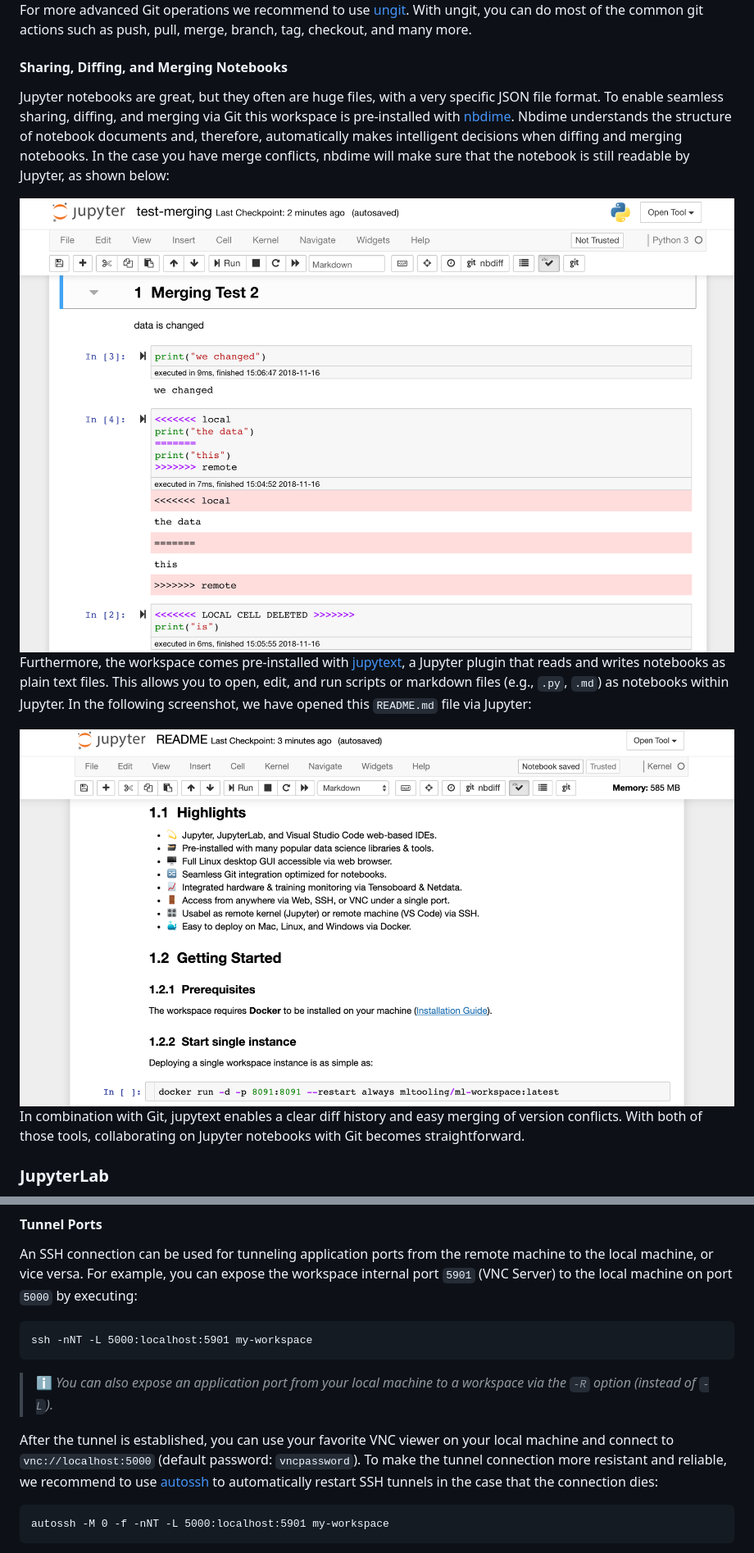
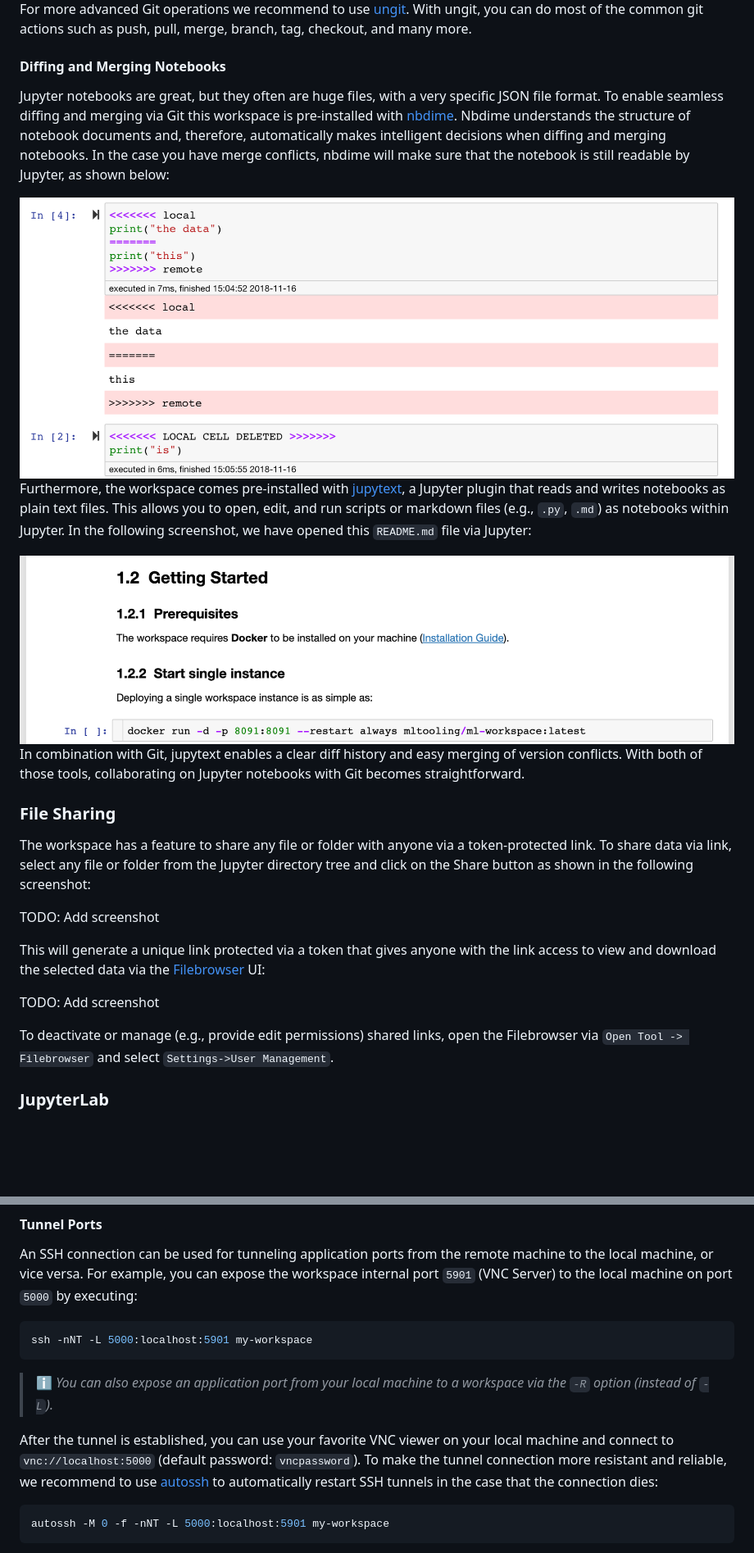
Before and after one commit to ml-tooling/ml-workspace, a Markdown page: README.md, 2 parts joined by grey strips. Shown: that part at 82% size. Drawn GitHub-style; pictures changed too: docs/images/feature-git-jupytext.png, docs/images/feature-git-merging.png; blank space fills up the shorter version.

Commit message:
Updare Readme

````diff
--- a/README.md
+++ b/README.md
@@ -444,9 +444,9 @@ To commit and push a single notebook to a remote Git repository, we recommend to
 
 For more advanced Git operations we recommend to use [ungit](https://github.com/FredrikNoren/ungit). With ungit, you can do most of the common git actions such as push, pull, merge, branch, tag, checkout, and many more.
 
-#### Sharing, Diffing, and Merging Notebooks
+#### Diffing and Merging Notebooks
 
-Jupyter notebooks are great, but they often are huge files, with a very specific JSON file format. To enable seamless sharing, diffing, and merging via Git this workspace is pre-installed with [nbdime](https://github.com/jupyter/nbdime). Nbdime understands the structure of notebook documents and, therefore, automatically makes intelligent decisions when diffing and merging notebooks. In the case you have merge conflicts, nbdime will make sure that the notebook is still readable by Jupyter, as shown below:
+Jupyter notebooks are great, but they often are huge files, with a very specific JSON file format. To enable seamless diffing and merging via Git this workspace is pre-installed with [nbdime](https://github.com/jupyter/nbdime). Nbdime understands the structure of notebook documents and, therefore, automatically makes intelligent decisions when diffing and merging notebooks. In the case you have merge conflicts, nbdime will make sure that the notebook is still readable by Jupyter, as shown below:
 
 <img style="width: 100%" src="./docs/images/feature-git-merging.png"/>
 
@@ -455,6 +455,18 @@ Furthermore, the workspace comes pre-installed with [jupytext](https://github.co
 <img style="width: 100%" src="./docs/images/feature-git-jupytext.png"/>
 
 In combination with Git, jupytext enables a clear diff history and easy merging of version conflicts. With both of those tools, collaborating on Jupyter notebooks with Git becomes straightforward.
+
+### File Sharing
+
+The workspace has a feature to share any file or folder with anyone via a token-protected link. To share data via link, select any file or folder from the Jupyter directory tree and click on the Share button as shown in the following screenshot:
+
+TODO: Add screenshot
+
+This will generate a unique link protected via a token that gives anyone with the link access to view and download the selected data via the [Filebrowser](https://github.com/filebrowser/filebrowser) UI:
+
+TODO: Add screenshot
+
+To deactivate or manage (e.g., provide edit permissions) shared links, open the Filebrowser via `Open Tool -> Filebrowser` and select `Settings->User Management`.
 
 ### JupyterLab
 
@@ -509,7 +521,7 @@ Besides the ability to execute commands on a remote machine, SSH also provides a
 
 An SSH connection can be used for tunneling application ports from the remote machine to the local machine, or vice versa. For example, you can expose the workspace internal port `5901` (VNC Server) to the local machine on port `5000` by executing:
 
-```
+```bash
 ssh -nNT -L 5000:localhost:5901 my-workspace
 ```
 
@@ -517,7 +529,7 @@ ssh -nNT -L 5000:localhost:5901 my-workspace
 
 After the tunnel is established, you can use your favorite VNC viewer on your local machine and connect to `vnc://localhost:5000` (default password: `vncpassword`). To make the tunnel connection more resistant and reliable, we recommend to use [autossh](https://www.harding.motd.ca/autossh/) to automatically restart SSH tunnels in the case that the connection dies:
 
-```
+```bash
 autossh -M 0 -f -nNT -L 5000:localhost:5901 my-workspace
 ```
 
````
Also changed, not shown: other parts of README.md (+8 -4 lines), docs/images/feature-git-integration.png (deleted).
